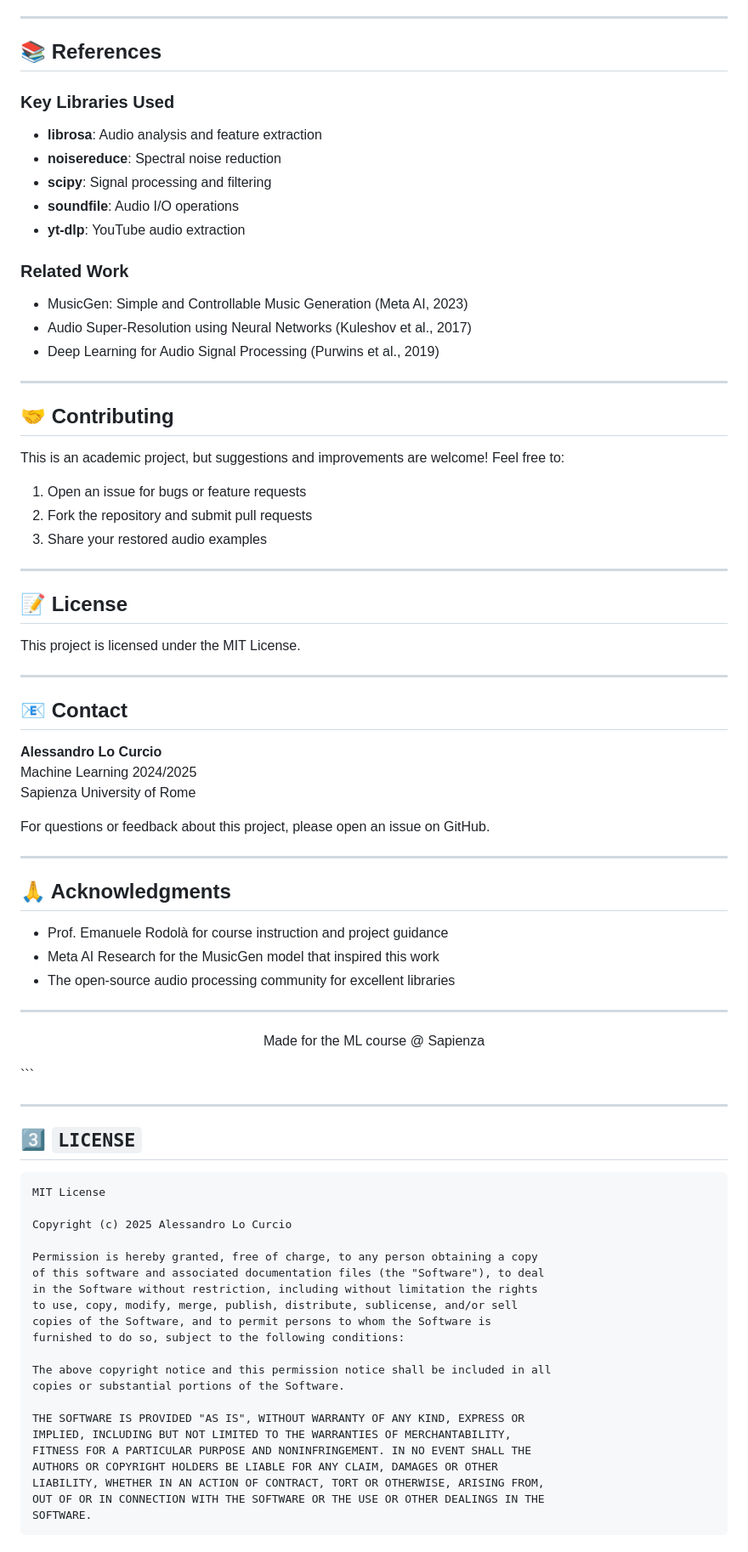
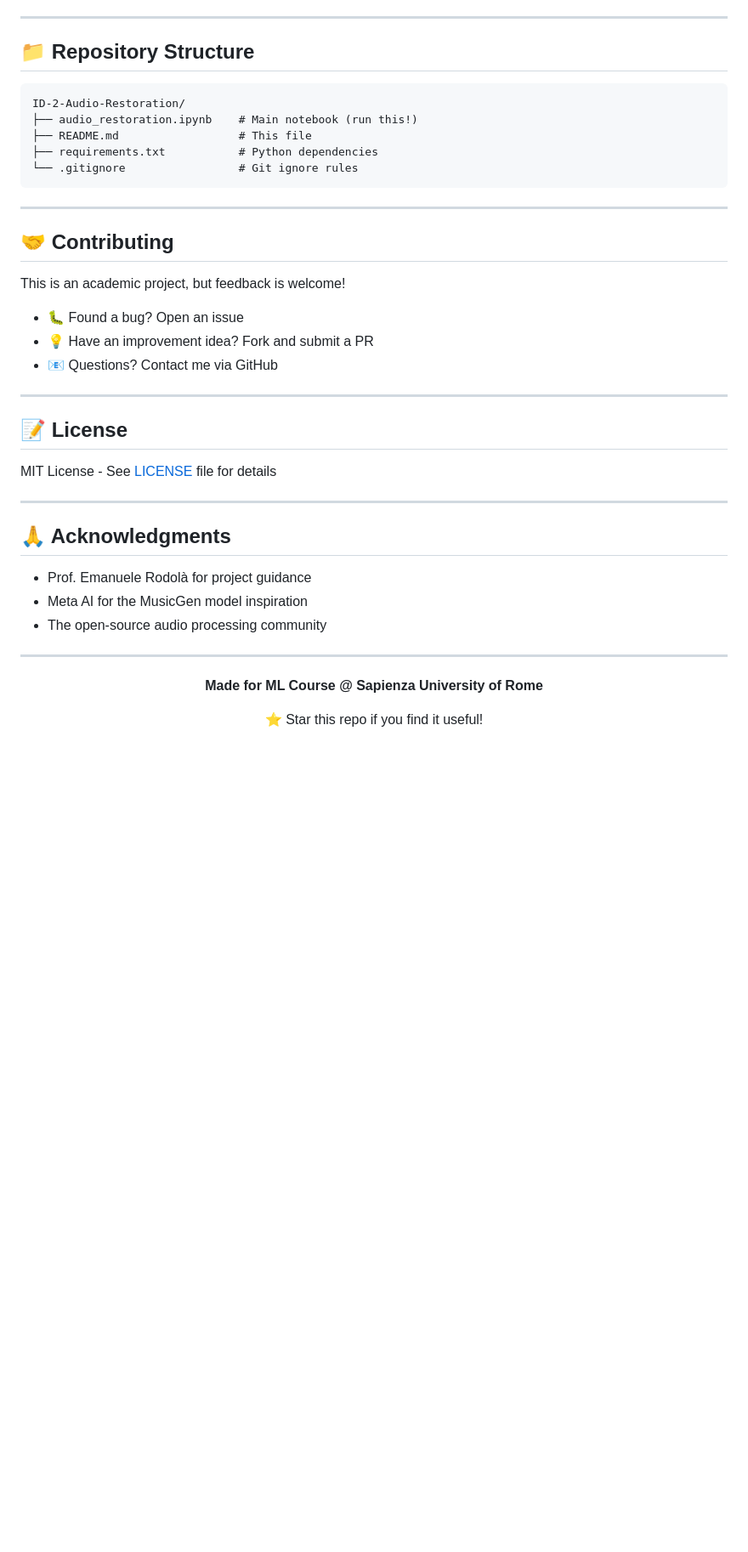
Before and after one commit to Alessandro1040/ID-2-Audio-Restoration-for-Generative-Models-Improving-MusicGen-Outputs, a Markdown page: README.md, the part around one of its changes. Shown at 85% size. Rendered like a GitHub page; blank space fills up the shorter version.

Commit message:
Revise README for project details and clarity
Updated project overview, features, usage examples, and acknowledgments in README.md.

````diff
--- a/README.md
+++ b/README.md
@@ -227,88 +169,45 @@ This project was developed as part of the **Machine Learning course (2024/2025)*
 
 ---
 
-## 📚 References
-
-### Key Libraries Used
-
-- **librosa**: Audio analysis and feature extraction
-- **noisereduce**: Spectral noise reduction
-- **scipy**: Signal processing and filtering
-- **soundfile**: Audio I/O operations
-- **yt-dlp**: YouTube audio extraction
-
-### Related Work
-
-- MusicGen: Simple and Controllable Music Generation (Meta AI, 2023)
-- Audio Super-Resolution using Neural Networks (Kuleshov et al., 2017)
-- Deep Learning for Audio Signal Processing (Purwins et al., 2019)
+## 📁 Repository Structure
+```
+ID-2-Audio-Restoration/
+├── audio_restoration.ipynb    # Main notebook (run this!)
+├── README.md                  # This file
+├── requirements.txt           # Python dependencies
+└── .gitignore                 # Git ignore rules
+```
 
 ---
 
 ## 🤝 Contributing
 
-This is an academic project, but suggestions and improvements are welcome! Feel free to:
+This is an academic project, but feedback is welcome!
 
-1. Open an issue for bugs or feature requests
-2. Fork the repository and submit pull requests
-3. Share your restored audio examples
+- 🐛 Found a bug? Open an issue
+- 💡 Have an improvement idea? Fork and submit a PR
+- 📧 Questions? Contact me via GitHub
 
 ---
 
 ## 📝 License
 
-This project is licensed under the MIT License.
-
----
-
-## 📧 Contact
-
-**Alessandro Lo Curcio**
-Machine Learning 2024/2025
-Sapienza University of Rome
-
-For questions or feedback about this project, please open an issue on GitHub.
+MIT License - See [LICENSE](LICENSE) file for details
 
 ---
 
 ## 🙏 Acknowledgments
 
-- Prof. Emanuele Rodolà for course instruction and project guidance
-- Meta AI Research for the MusicGen model that inspired this work
-- The open-source audio processing community for excellent libraries
+- Prof. Emanuele Rodolà for project guidance
+- Meta AI for the MusicGen model inspiration
+- The open-source audio processing community
 
 ---
 
 <div align="center">
 
-Made for the ML course @ Sapienza
+**Made for ML Course @ Sapienza University of Rome**
+
+⭐ Star this repo if you find it useful!
 
 </div>
-```
-
----
-
-## 3️⃣ `LICENSE`
-```
-MIT License
-
-Copyright (c) 2025 Alessandro Lo Curcio
-
-Permission is hereby granted, free of charge, to any person obtaining a copy
-of this software and associated documentation files (the "Software"), to deal
-in the Software without restriction, including without limitation the rights
-to use, copy, modify, merge, publish, distribute, sublicense, and/or sell
-copies of the Software, and to permit persons to whom the Software is
-furnished to do so, subject to the following conditions:
-
-The above copyright notice and this permission notice shall be included in all
-copies or substantial portions of the Software.
-
-THE SOFTWARE IS PROVIDED "AS IS", WITHOUT WARRANTY OF ANY KIND, EXPRESS OR
-IMPLIED, INCLUDING BUT NOT LIMITED TO THE WARRANTIES OF MERCHANTABILITY,
-FITNESS FOR A PARTICULAR PURPOSE AND NONINFRINGEMENT. IN NO EVENT SHALL THE
-AUTHORS OR COPYRIGHT HOLDERS BE LIABLE FOR ANY CLAIM, DAMAGES OR OTHER
-LIABILITY, WHETHER IN AN ACTION OF CONTRACT, TORT OR OTHERWISE, ARISING FROM,
-OUT OF OR IN CONNECTION WITH THE SOFTWARE OR THE USE OR OTHER DEALINGS IN THE
-SOFTWARE.
-```
````
Also changed, not shown: other parts of README.md (+118 -176 lines).
